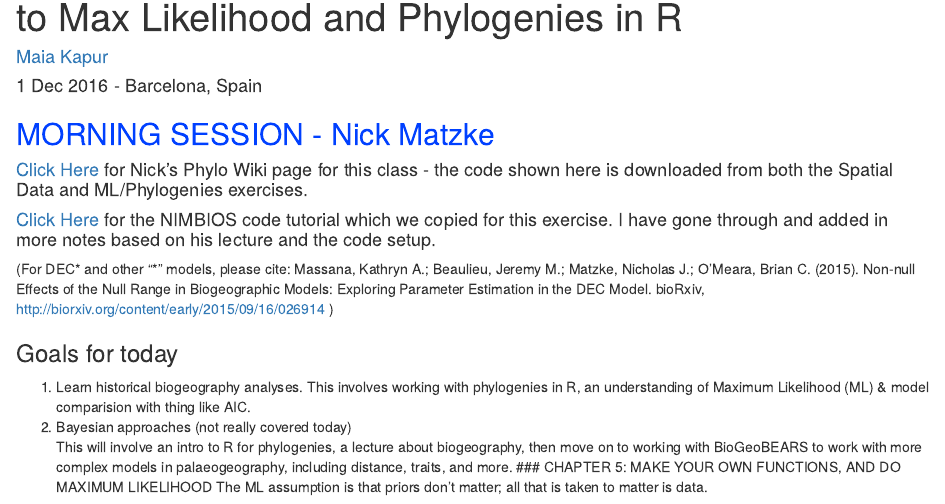
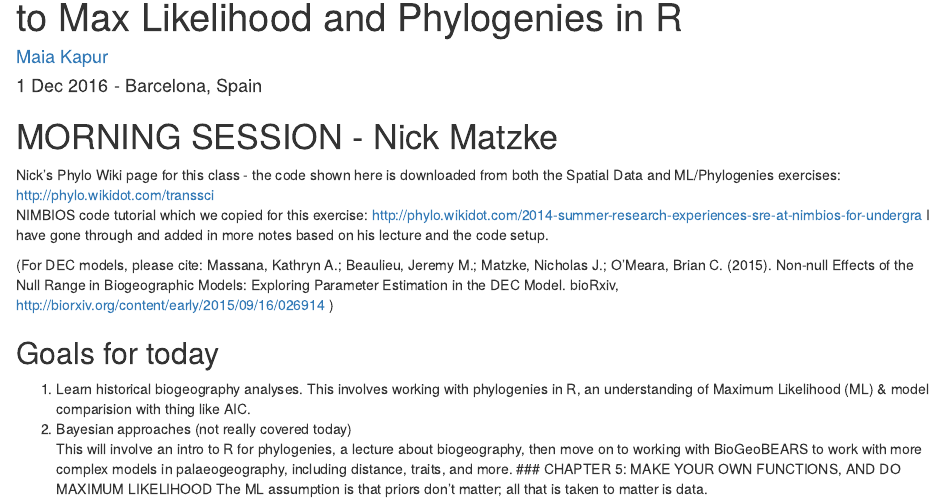
Before and after one commit to mkapur/ENM-Biogeo-Spain-2016, an R Markdown document (biogeo_day_4.Rmd): the page in a window 1100 px wide, from 70 px down. Rendered offline with R 4.5, knitr and Pandoc, with nearby package versions; some code elsewhere in the file could not run offline.

Commit message:
fix headers

```diff
--- a/biogeo_day_4.Rmd
+++ b/biogeo_day_4.Rmd
@@ -6,14 +6,15 @@ output:
   html_notebook:
     toc: yes
 ---
-## <span style="color:#0040FF"> MORNING SESSION - Nick Matzke</span>
-
-#### <a href = http://phylo.wikidot.com/transsci'> Click Here </a href> for Nick's Phylo Wiki page for this class - the code shown here is downloaded from both the Spatial Data and ML/Phylogenies exercises.<br>
-#### <a href = http://phylo.wikidot.com/2014-summer-research-experiences-sre-at-nimbios-for-undergra'> Click Here </a href> for the NIMBIOS code tutorial which we copied for this exercise. I have gone through and added in more notes based on his lecture and the code setup.<br>
-
-(For DEC* and other "*" models, please cite: Massana, Kathryn A.; Beaulieu, Jeremy M.; Matzke, Nicholas J.; O'Meara, Brian C. (2015). Non-null Effects of the Null Range in Biogeographic Models: Exploring Parameter Estimation in the DEC Model. bioRxiv,  http://biorxiv.org/content/early/2015/09/16/026914 )
-
-### Goals for today
+# MORNING SESSION - Nick Matzke
+
+ Nick's Phylo Wiki page for this class - the code shown here is downloaded from both the Spatial Data and ML/Phylogenies exercises: http://phylo.wikidot.com/transsci <br>
+ NIMBIOS code tutorial which we copied for this exercise: http://phylo.wikidot.com/2014-summer-research-experiences-sre-at-nimbios-for-undergra
+ I have gone through and added in more notes based on his lecture and the code setup.<br>
+
+(For DEC  models, please cite: Massana, Kathryn A.; Beaulieu, Jeremy M.; Matzke, Nicholas J.; O'Meara, Brian C. (2015). Non-null Effects of the Null Range in Biogeographic Models: Exploring Parameter Estimation in the DEC Model. bioRxiv,  http://biorxiv.org/content/early/2015/09/16/026914 )
+
+## Goals for today
 1. Learn historical biogeography analyses. This involves working with phylogenies in R, an understanding of Maximum Likelihood (ML) & model comparision with thing like AIC.
 2. Bayesian approaches (not really covered today)
 <Br>
```
Also changed, not shown: biogeo_day_4.Rmd (6 more changed lines).
